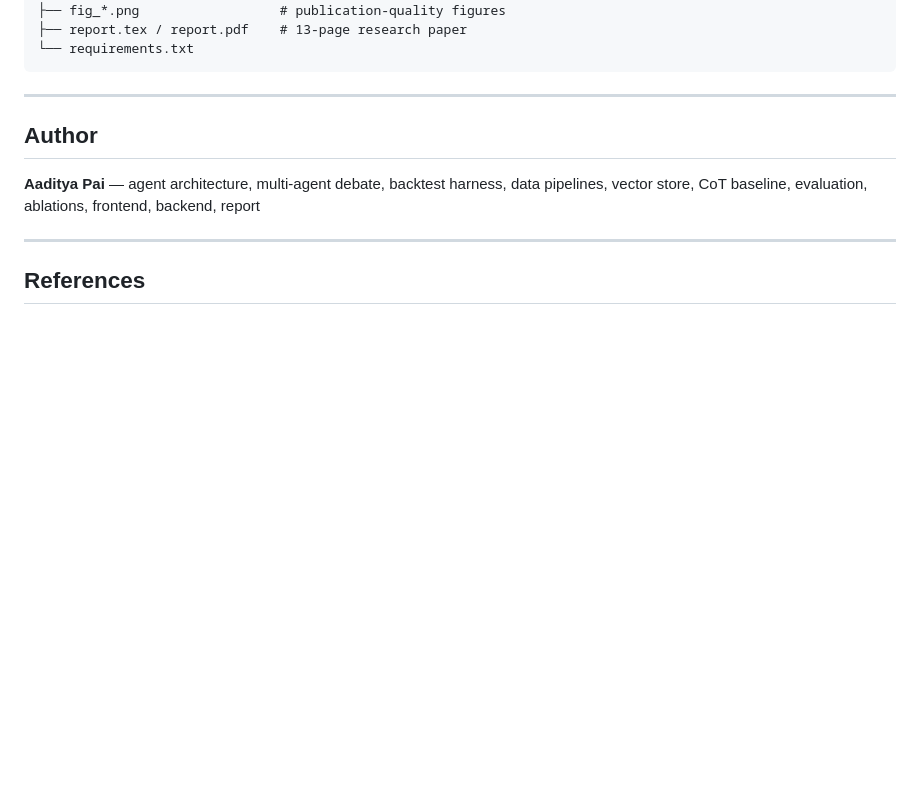
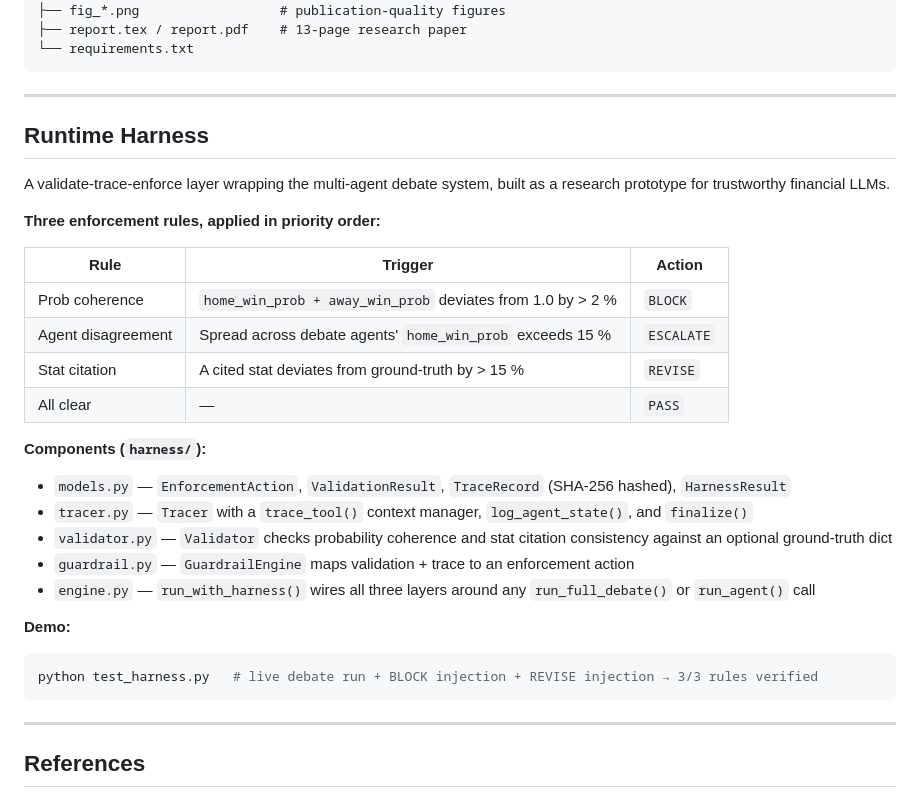
Before and after one commit to aaditya79/runtime-harness-agent, a Markdown page: README.md, the part around the change. GitHub-like rendering; blank space fills up the shorter version.

Commit message:
docs: replace author section with harness overview

````diff
--- a/README.md
+++ b/README.md
@@ -243,9 +243,31 @@ MatchOdds-AI/
 
 ---
 
-## Author
+## Runtime Harness
 
-**Aaditya Pai** — agent architecture, multi-agent debate, backtest harness, data pipelines, vector store, CoT baseline, evaluation, ablations, frontend, backend, report
+A validate-trace-enforce layer wrapping the multi-agent debate system, built as a research prototype for trustworthy financial LLMs.
+
+**Three enforcement rules, applied in priority order:**
+
+| Rule | Trigger | Action |
+|---|---|---|
+| Prob coherence | `home_win_prob + away_win_prob` deviates from 1.0 by > 2 % | `BLOCK` |
+| Agent disagreement | Spread across debate agents' `home_win_prob` exceeds 15 % | `ESCALATE` |
+| Stat citation | A cited stat deviates from ground-truth by > 15 % | `REVISE` |
+| All clear | — | `PASS` |
+
+**Components (`harness/`):**
+
+- `models.py` — `EnforcementAction`, `ValidationResult`, `TraceRecord` (SHA-256 hashed), `HarnessResult`
+- `tracer.py` — `Tracer` with a `trace_tool()` context manager, `log_agent_state()`, and `finalize()`
+- `validator.py` — `Validator` checks probability coherence and stat citation consistency against an optional ground-truth dict
+- `guardrail.py` — `GuardrailEngine` maps validation + trace to an enforcement action
+- `engine.py` — `run_with_harness()` wires all three layers around any `run_full_debate()` or `run_agent()` call
+
+**Demo:**
+```bash
+python test_harness.py   # live debate run + BLOCK injection + REVISE injection → 3/3 rules verified
+```
 
 ---
 
````
